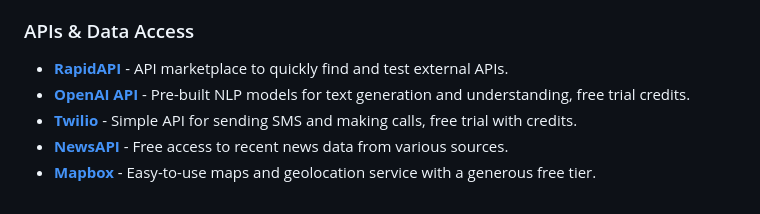
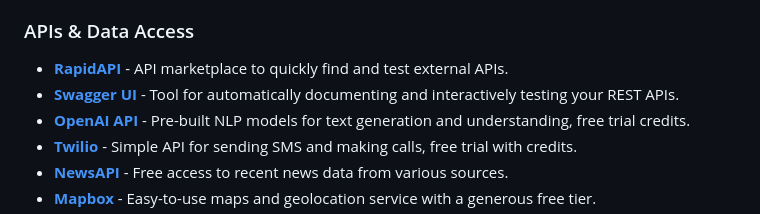
Before and after one commit to HappyHackingSpace/awesome-hackathon, a Markdown page: README.md, the part around the change. Drawn GitHub-style.

Commit message:
Add Swagger UI to API & Data Access section

```diff
--- a/README.md
+++ b/README.md
@@ -118,6 +118,7 @@ Tools and resources to help you build, design, and win hackathons! 🏆
 ### APIs & Data Access
 
 - **[RapidAPI](https://rapidapi.com/)** - API marketplace to quickly find and test external APIs.
+- **[Swagger UI](https://rapidapi.com/)** - Tool for automatically documenting and interactively testing your REST APIs.
 - **[OpenAI API](https://platform.openai.com/docs/introduction)** - Pre-built NLP models for text generation and understanding, free trial credits.
 - **[Twilio](https://www.twilio.com/)** - Simple API for sending SMS and making calls, free trial with credits.
 - **[NewsAPI](https://newsapi.org/)** - Free access to recent news data from various sources.
```
